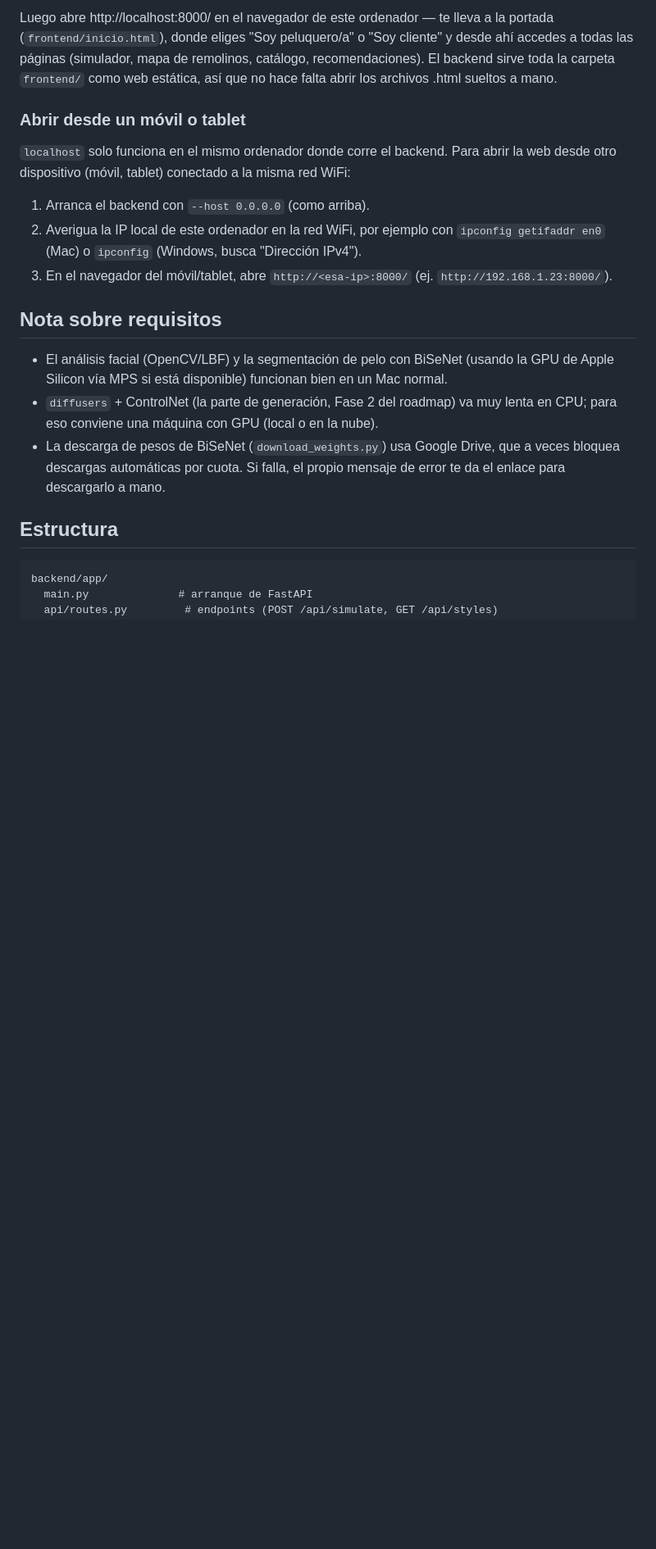
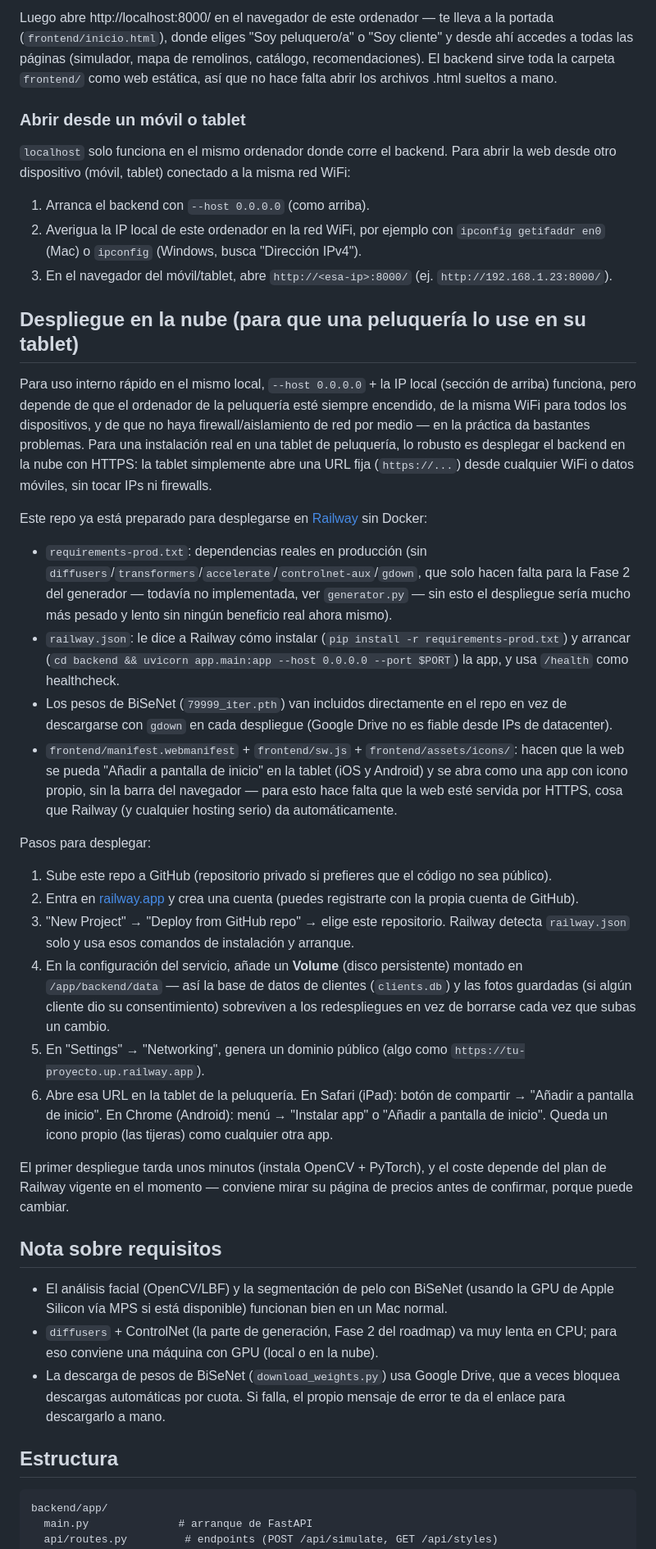
Before and after one commit to Iltonif/barbershop-simulator, a Markdown page: README.md, the part around the change. Shown at 82% size. Drawn GitHub-style; blank space fills up the shorter version.

Commit message:
Documentar despliegue en la nube en README y CLAUDE.md
Co-Authored-By: Claude Sonnet 5 <noreply@anthropic.com>

```diff
--- a/README.md
+++ b/README.md
@@ -42,6 +42,62 @@ misma red WiFi:
 3. En el navegador del móvil/tablet, abre `http://<esa-ip>:8000/`
    (ej. `http://192.168.1.23:8000/`).
 
+## Despliegue en la nube (para que una peluquería lo use en su tablet)
+
+Para uso interno rápido en el mismo local, `--host 0.0.0.0` + la IP local
+(sección de arriba) funciona, pero depende de que el ordenador de la
+peluquería esté siempre encendido, de la misma WiFi para todos los
+dispositivos, y de que no haya firewall/aislamiento de red por medio — en
+la práctica da bastantes problemas. Para una instalación real en una
+tablet de peluquería, lo robusto es desplegar el backend en la nube con
+HTTPS: la tablet simplemente abre una URL fija (`https://...`) desde
+cualquier WiFi o datos móviles, sin tocar IPs ni firewalls.
+
+Este repo ya está preparado para desplegarse en [Railway](https://railway.app)
+sin Docker:
+
+- `requirements-prod.txt`: dependencias reales en producción (sin
+  `diffusers`/`transformers`/`accelerate`/`controlnet-aux`/`gdown`, que
+  solo hacen falta para la Fase 2 del generador — todavía no implementada,
+  ver `generator.py` — sin esto el despliegue sería mucho más pesado y
+  lento sin ningún beneficio real ahora mismo).
+- `railway.json`: le dice a Railway cómo instalar (`pip install -r
+  requirements-prod.txt`) y arrancar (`cd backend && uvicorn app.main:app
+  --host 0.0.0.0 --port $PORT`) la app, y usa `/health` como healthcheck.
+- Los pesos de BiSeNet (`79999_iter.pth`) van incluidos directamente en el
+  repo en vez de descargarse con `gdown` en cada despliegue (Google Drive
+  no es fiable desde IPs de datacenter).
+- `frontend/manifest.webmanifest` + `frontend/sw.js` + `frontend/assets/icons/`:
+  hacen que la web se pueda "Añadir a pantalla de inicio" en la tablet
+  (iOS y Android) y se abra como una app con icono propio, sin la barra
+  del navegador — para esto hace falta que la web esté servida por HTTPS,
+  cosa que Railway (y cualquier hosting serio) da automáticamente.
+
+Pasos para desplegar:
+
+1. Sube este repo a GitHub (repositorio privado si prefieres que el
+   código no sea público).
+2. Entra en [railway.app](https://railway.app) y crea una cuenta
+   (puedes registrarte con la propia cuenta de GitHub).
+3. "New Project" → "Deploy from GitHub repo" → elige este repositorio.
+   Railway detecta `railway.json` solo y usa esos comandos de instalación
+   y arranque.
+4. En la configuración del servicio, añade un **Volume** (disco
+   persistente) montado en `/app/backend/data` — así la base de datos de
+   clientes (`clients.db`) y las fotos guardadas (si algún cliente dio su
+   consentimiento) sobreviven a los redespliegues en vez de borrarse cada
+   vez que subas un cambio.
+5. En "Settings" → "Networking", genera un dominio público (algo como
+   `https://tu-proyecto.up.railway.app`).
+6. Abre esa URL en la tablet de la peluquería. En Safari (iPad): botón de
+   compartir → "Añadir a pantalla de inicio". En Chrome (Android): menú →
+   "Instalar app" o "Añadir a pantalla de inicio". Queda un icono propio
+   (las tijeras) como cualquier otra app.
+
+El primer despliegue tarda unos minutos (instala OpenCV + PyTorch), y el
+coste depende del plan de Railway vigente en el momento — conviene mirar
+su página de precios antes de confirmar, porque puede cambiar.
+
 ## Nota sobre requisitos
 
 - El análisis facial (OpenCV/LBF) y la segmentación de pelo con BiSeNet (usando la GPU de Apple Silicon vía MPS si está disponible) funcionan bien en un Mac normal.
```
Also changed, not shown: CLAUDE.md (+26 -0 lines).
